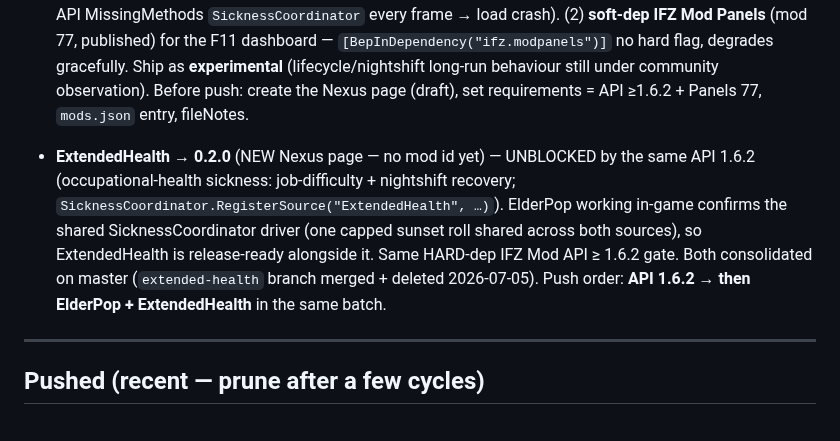
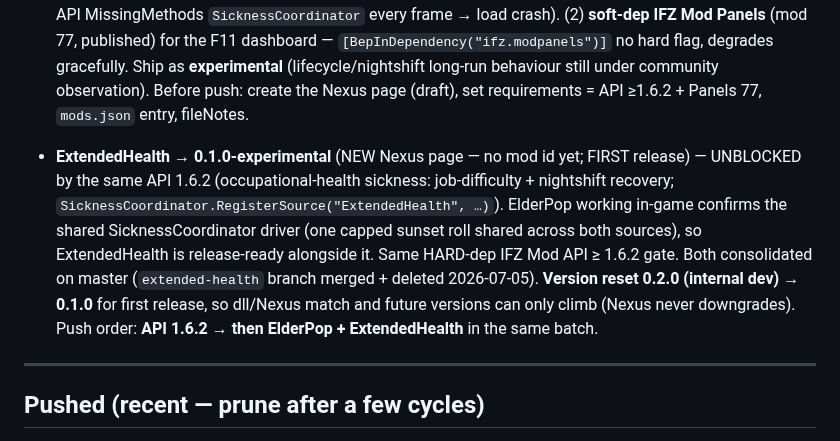
Before and after one commit to JaySNL/IFZMods, a Markdown page: tools/nexus-publish/RELEASE-QUEUE.md, the part around the change. Drawn GitHub-style.

Commit message:
queue: ExtendedHealth 0.2.0 -> 0.1.0-experimental (first release, dll/Nexus lockstep)
Co-Authored-By: Claude Opus 4.8 (1M context) <noreply@anthropic.com>

```diff
--- a/tools/nexus-publish/RELEASE-QUEUE.md
+++ b/tools/nexus-publish/RELEASE-QUEUE.md
@@ -30,7 +30,7 @@ legacy Playwright path. Auth: `NEXUS_API_KEY` + `NEXUS_COOKIE`/`NEXUS_UA` in `.e
 - **Surrounded → 0.4.6** (mod 55) — BUILT, **awaiting in-game verify** (master 7bf8844 + 160c1e5). **HiveMind: any attack near a cluster wakes it to swarm the attacker** (was out-of-range-shells only). `ShelledReaction`'s idle-gate moved off seed detection (kept on cluster membership) → a group hit by *bullets* (which makes it acquire the shooter) now also seeds; new `HivemindMinCluster` (default 3) gates the surge to real clusters; the hive's target = the seed's acquired target (the shooter) via `SetTarget(temporary:false)`, else nearest structure/HQ for shells. Reliable pursuit doubles as a kiting tool. Config: `ShellDamageThreshold`→`AttackDamageThreshold` (rename orphans the old key). No Harmony patch. Requires IFZ Mod API (unchanged). **Do NOT push until the 6-step in-game check passes** (swarm-attacker / straggler-safe / shell-fallback / min-cluster knob / stale-target / no zero-rva). Spec+plan: `docs/superpowers/{specs,plans}/2026-07-05-surrounded-hivemind*`. Before push: bump `mods.json` 55 → 0.4.6 + fileNotes.
 
 - **ElderPop → 0.1.0-experimental** (NEW Nexus page — no mod id yet; page is a draft the user publishes) — BUILT + deployed (master, Venerable-band rename + persistence hardening). Pop life-cycle: citizens age → retire → frail → **die of old age**, persisted birth-anchor model (HUMAN-age, RunDay/DaysPerYear), event-driven (no Harmony), anti-death-wave trickle caps, F11 stats dashboard. **Dependencies (all must resolve on the page):** (1) **HARD-dep IFZ Mod API ≥ 1.6.2** — uses `SicknessCoordinator.RegisterSource` (API 1.5.0+, shipped in 1.6.2); this **cannot push before API 1.6.2 is live** ([[push-api-with-dependents]] — a stale Nexus API MissingMethods `SicknessCoordinator` every frame → load crash). (2) **soft-dep IFZ Mod Panels** (mod 77, published) for the F11 dashboard — `[BepInDependency("ifz.modpanels")]` no hard flag, degrades gracefully. Ship as **experimental** (lifecycle/nightshift long-run behaviour still under community observation). Before push: create the Nexus page (draft), set requirements = API ≥1.6.2 + Panels 77, `mods.json` entry, fileNotes.
-- **ExtendedHealth → 0.2.0** (NEW Nexus page — no mod id yet) — UNBLOCKED by the same API 1.6.2 (occupational-health sickness: job-difficulty + nightshift recovery; `SicknessCoordinator.RegisterSource("ExtendedHealth", …)`). ElderPop working in-game confirms the shared SicknessCoordinator driver (one capped sunset roll shared across both sources), so ExtendedHealth is release-ready alongside it. Same HARD-dep IFZ Mod API ≥ 1.6.2 gate. Both consolidated on master (`extended-health` branch merged + deleted 2026-07-05). Push order: **API 1.6.2 → then ElderPop + ExtendedHealth** in the same batch.
+- **ExtendedHealth → 0.1.0-experimental** (NEW Nexus page — no mod id yet; FIRST release) — UNBLOCKED by the same API 1.6.2 (occupational-health sickness: job-difficulty + nightshift recovery; `SicknessCoordinator.RegisterSource("ExtendedHealth", …)`). ElderPop working in-game confirms the shared SicknessCoordinator driver (one capped sunset roll shared across both sources), so ExtendedHealth is release-ready alongside it. Same HARD-dep IFZ Mod API ≥ 1.6.2 gate. Both consolidated on master (`extended-health` branch merged + deleted 2026-07-05). **Version reset 0.2.0 (internal dev) → 0.1.0** for first release, so dll/Nexus match and future versions can only climb (Nexus never downgrades). Push order: **API 1.6.2 → then ElderPop + ExtendedHealth** in the same batch.
 
 ---
 
```
